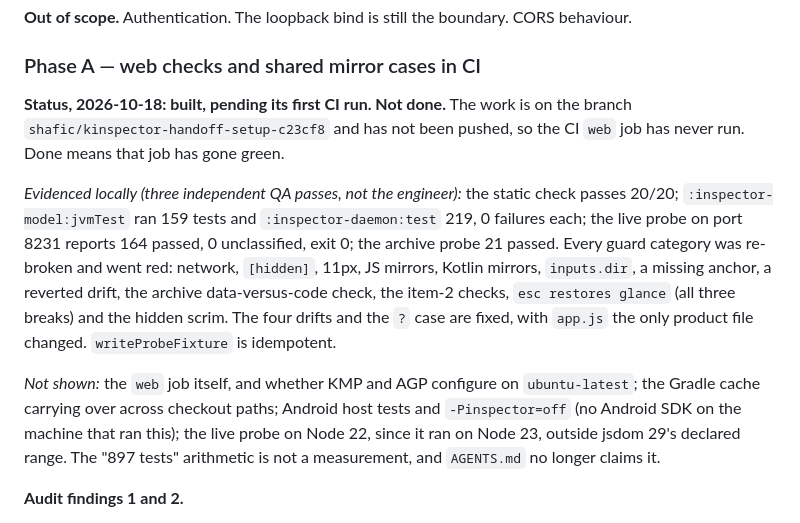
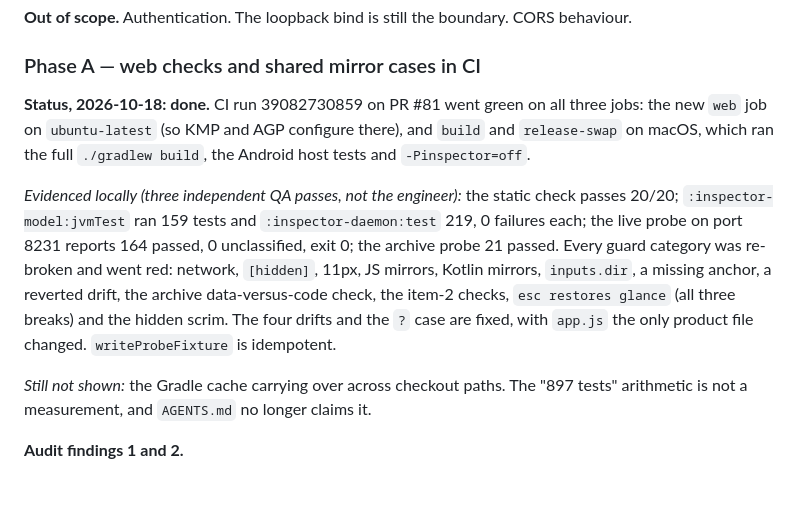
Before and after one commit to Shafichariri/kinspector, a Markdown page: docs/ROADMAP.md, the part around the change. GitHub-like rendering; blank space fills up the shorter version.

```diff
--- a/docs/ROADMAP.md
+++ b/docs/ROADMAP.md
@@ -726,9 +726,9 @@ opts in by hand, so a new route is unprotected unless its author remembers. §6
 
 ### Phase A — web checks and shared mirror cases in CI
 
-**Status, 2026-10-18: built, pending its first CI run. Not done.** The work is on the branch
-`shafic/kinspector-handoff-setup-c23cf8` and has not been pushed, so the CI `web` job has never run. Done
-means that job has gone green.
+**Status, 2026-10-18: done.** CI run 39082730859 on PR #81 went green on all three jobs: the new
+`web` job on `ubuntu-latest` (so KMP and AGP configure there), and `build` and `release-swap` on macOS,
+which ran the full `./gradlew build`, the Android host tests and `-Pinspector=off`.
 
 *Evidenced locally (three independent QA passes, not the engineer):* the static check passes 20/20;
 `:inspector-model:jvmTest` ran 159 tests and `:inspector-daemon:test` 219, 0 failures each; the live
@@ -738,10 +738,8 @@ a missing anchor, a reverted drift, the archive data-versus-code check, the item
 glance` (all three breaks) and the hidden scrim. The four drifts and the `?` case are fixed, with
 `app.js` the only product file changed. `writeProbeFixture` is idempotent.
 
-*Not shown:* the `web` job itself, and whether KMP and AGP configure on `ubuntu-latest`; the Gradle cache
-carrying over across checkout paths; Android host tests and `-Pinspector=off` (no Android SDK on the
-machine that ran this); the live probe on Node 22, since it ran on Node 23, outside jsdom 29's declared
-range. The "897 tests" arithmetic is not a measurement, and `AGENTS.md` no longer claims it.
+*Still not shown:* the Gradle cache carrying over across checkout paths. The "897 tests" arithmetic
+is not a measurement, and `AGENTS.md` no longer claims it.
 
 **Audit findings 1 and 2.**
 
```
Also changed, not shown: AGENTS.md (+5 -9 lines).
